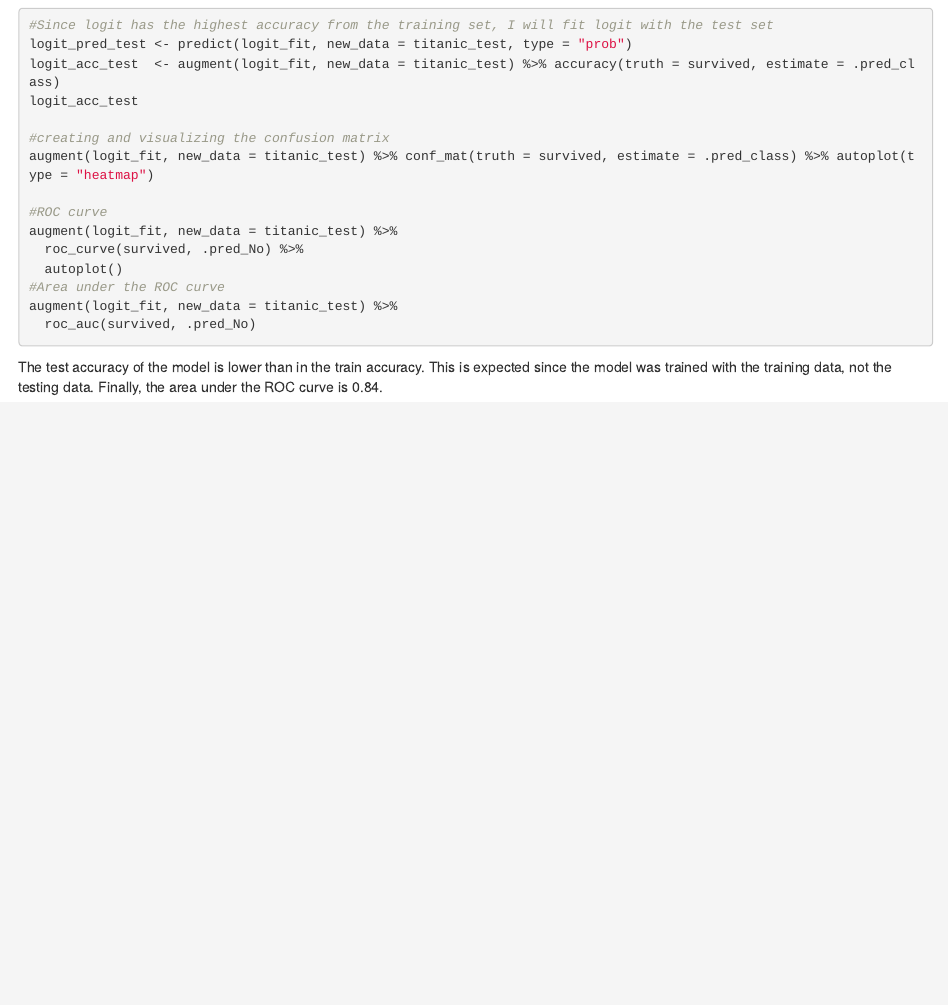
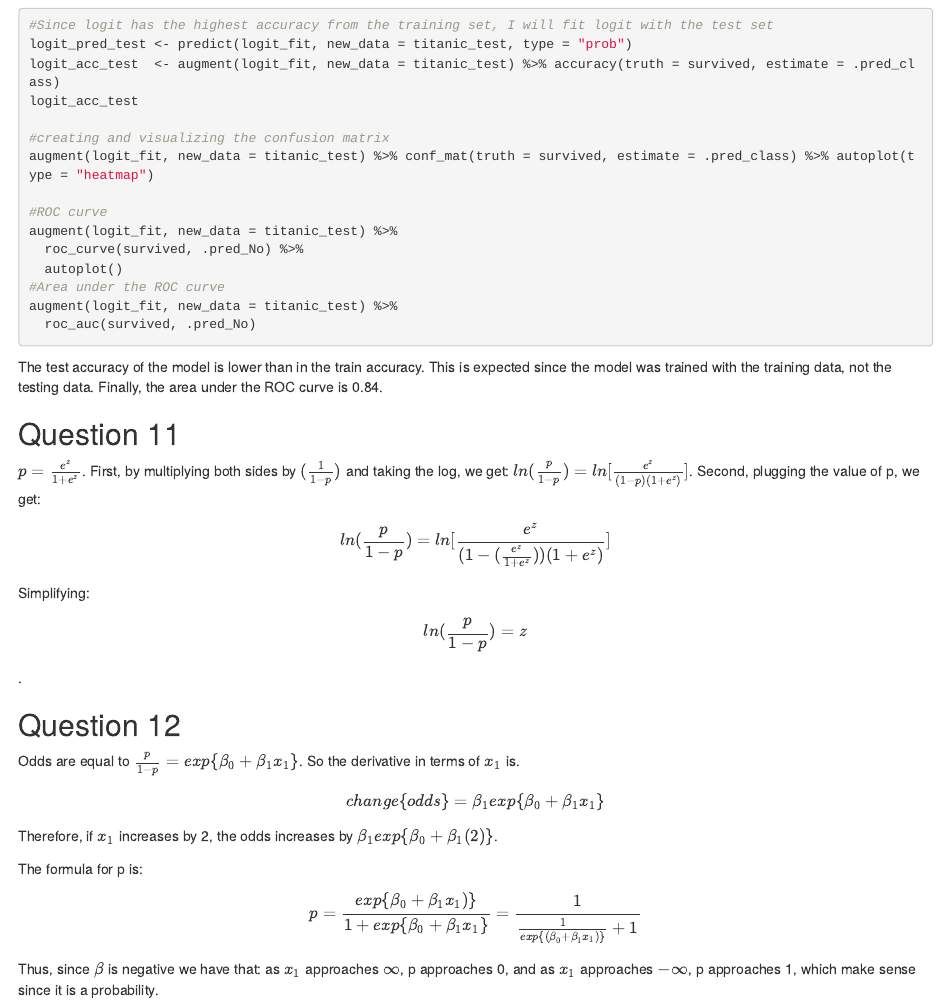
Before and after one commit to matiasstrehl/HW_3_ML, an R Markdown document (Homework_3.Rmd): the page in a window 1100 px wide, from 2750 px down. Rendered offline with R 4.5, knitr and Pandoc, with nearby package versions; the code chunks are not run, so their results and figures are left out.

Commit message:
Finishing

````diff
--- a/Homework_3.Rmd
+++ b/Homework_3.Rmd
@@ -174,3 +174,27 @@ augment(logit_fit, new_data = titanic_test) %>%
 ```
 
 The test accuracy of the model is lower than in the train accuracy. This is expected since the model was trained with the training data, not the testing data. Finally, the area under the ROC curve is 0.84.
+
+## Question 11
+$p = \frac{e^z}{1+e^z}$. First, by multiplying both sides by $(\frac{1}{1-p})$ and taking the log, we get:
+$ln(\frac{p}{1-p}) = ln[\frac{e^z}{(1-p)(1+e^z)}]$. Second, plugging the value of p, we get:
+
+$$ln(\frac{p}{1-p}) = ln[\frac{e^z}{(1-(\frac{e^z}{1+e^z}))(1+e^z)}] $$
+Simplifying:
+$$ln(\frac{p}{1-p}) = z$$.
+
+
+## Question 12
+
+Odds are equal to $\frac{p}{1-p} = exp\{\beta_0 + \beta_1x_1\}$. So the derivative in terms of $x_1$ is.
+
+$$change\{odds\} = \beta_1exp\{\beta_0 + \beta_1x_1\}$$
+Therefore, if $x_1$ increases by 2, the odds increases by $\beta_1exp\{\beta_0 + \beta_1(2)\}$.
+
+
+The formula for p is:
+$$p = \frac{exp\{\beta_0 + \beta_1x_1)\}}{1+exp\{\beta_0 + \beta_1x_1\}} = \frac{1}{\frac{1}{exp\{(\beta_0 + \beta_1x_1)\}} + 1}$$
+
+
+Thus, since $\beta$ is negative we have that:
+as $x_1$ approaches $\infty$, p approaches 0, and as $x_1$ approaches $-\infty$, p approaches 1, which make sense since it is a probability.
````
Also changed, not shown: Homework_3.html (added).
